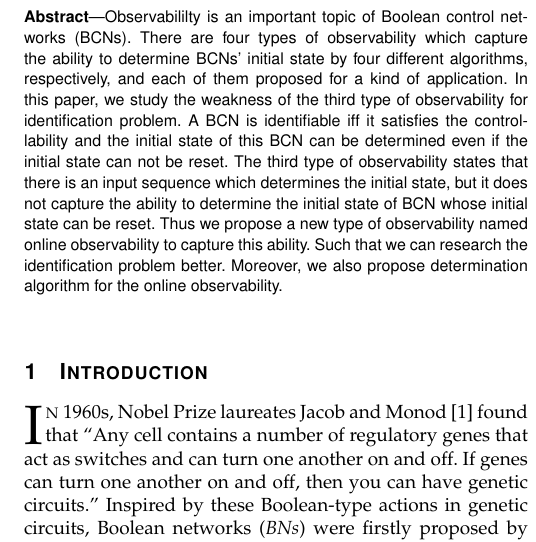
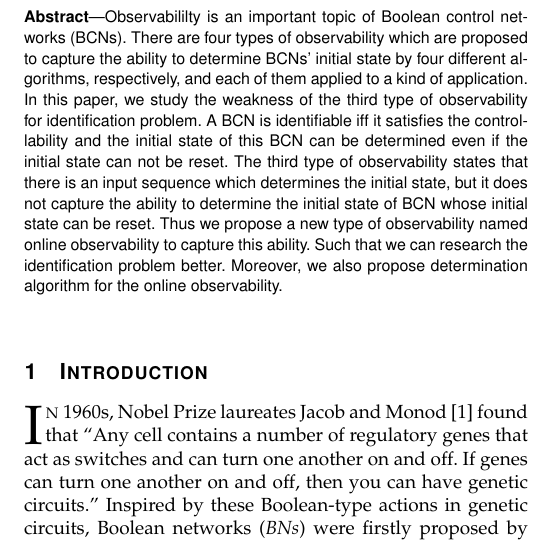
Before and after one commit to LuckyYZC/Observability-and-Input-Strategy-of-Boolean-Control-Networks, a LaTeX paper (For journal/bare_jrnl.tex): part of one column of page 1 of 10, cut so that both start at the same text. Compiled offline with pdfLaTeX.

Commit message:
0805
0805

```diff
--- a/For journal/bare_jrnl.tex
+++ b/For journal/bare_jrnl.tex
@@ -60,7 +60,7 @@ Hongyang Qu is with the Department of Automatic Control and Systems Engineering,
 
 
 \begin{abstract}
-Observabililty is an important topic of Boolean control networks (BCNs). There are four types of observability which capture the ability to determine BCNs' initial state by four different algorithms, respectively, and each of them proposed for a kind of application. In this paper, we study the weakness of the third type of observability for identification problem. A BCN is identifiable iff it satisfies the controllability and the initial state of this BCN can be determined even if the initial state can not be reset.
+Observabililty is an important topic of Boolean control networks (BCNs). There are four types of observability which are proposed to capture the ability to determine BCNs' initial state by four different algorithms, respectively, and each of them applied to a kind of application. In this paper, we study the weakness of the third type of observability for identification problem. A BCN is identifiable iff it satisfies the controllability and the initial state of this BCN can be determined even if the initial state can not be reset.
 %\tl{here it is so abruptly to jump from identification to observability}
 %And the observability of BCNs is proposed to present whether the initial states of BCNs can be determined.
 The third type of observability states that there is an input sequence which determines the initial state, but it does not capture the ability to determine the initial state of BCN whose initial state can be reset. Thus we propose a new type of observability named online observability to capture this ability. Such that we can research the identification problem better. Moreover, we also propose determination algorithm for the online observability.
```
